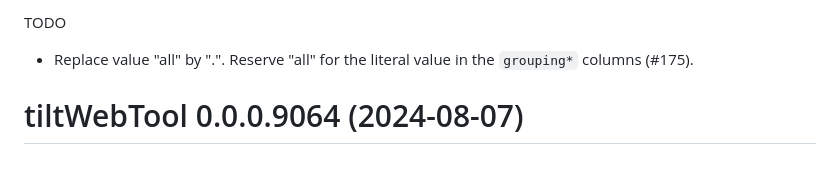
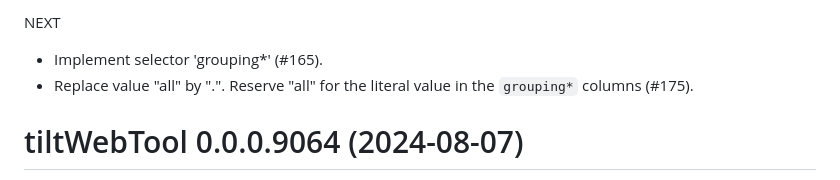
Before and after one commit to 2DegreesInvesting/tiltWebTool, a Markdown page: NEWS.md, the part around the change. GitHub-like rendering.

Commit message:
Polish-news

```diff
--- a/NEWS.md
+++ b/NEWS.md
@@ -1,7 +1,8 @@
 <!-- NEWS.md is maintained by https://cynkra.github.io/fledge, do not edit -->
 
-TODO
+NEXT
 
+* Implement selector 'grouping*' (#165).
 * Replace value "all" by ".". Reserve "all" for the literal value in the
 `grouping*` columns (#175).
 
```
